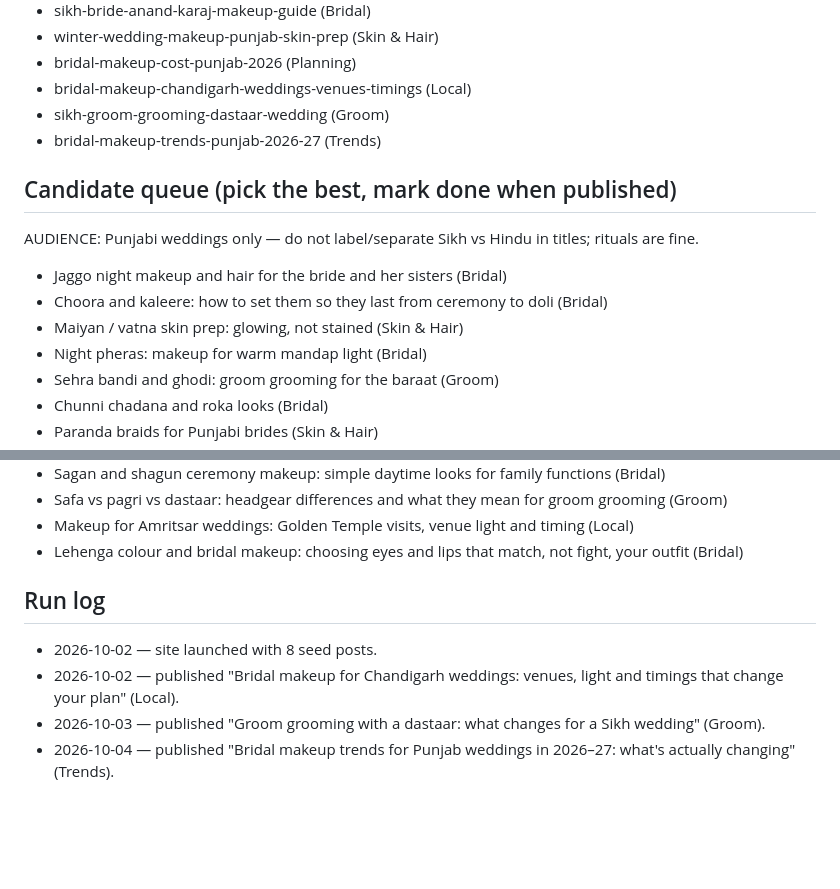
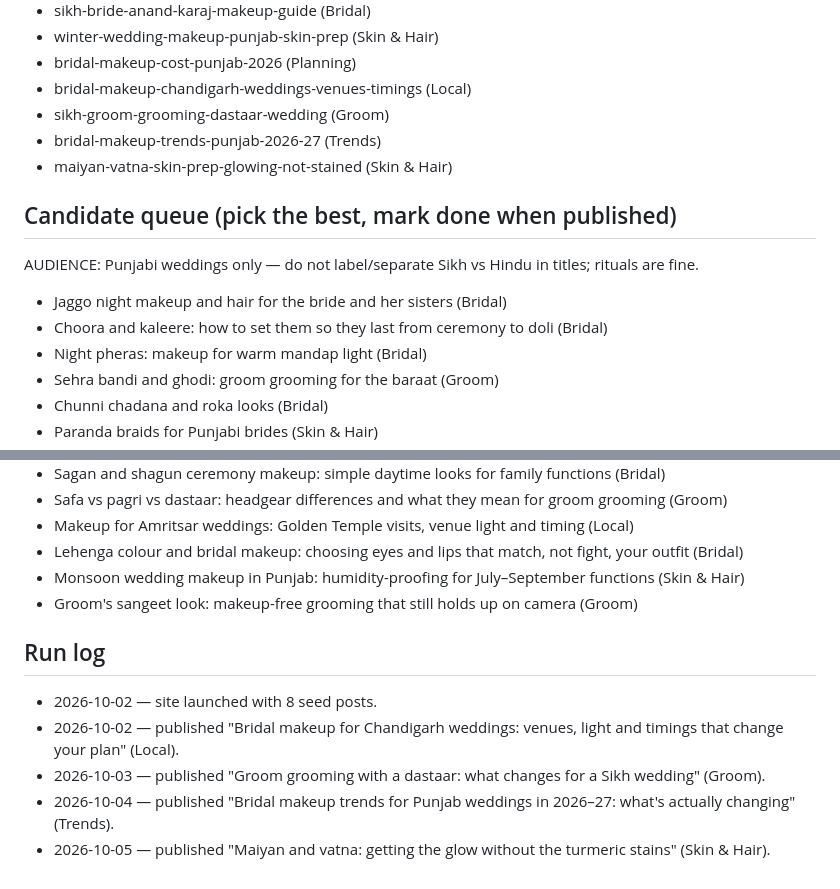
Before and after one commit to Zeabyte-Limited/rk-bridal, a Markdown page: seo-log.md, 2 parts joined by grey strips. GitHub-like rendering; blank space fills up the shorter version.

Commit message:
blog: Maiyan and vatna: getting the glow without the turmeric stains
Co-Authored-By: Claude Sonnet 5 <noreply@anthropic.com>
Claude-Session: https://claude.ai/code/session_01NPxGxgJgA7e18btKb8WHYi

```diff
--- a/seo-log.md
+++ b/seo-log.md
@@ -14,12 +14,12 @@ Daily blog agent: append one line per run. Keep the topic lists current to avoid
 - bridal-makeup-chandigarh-weddings-venues-timings (Local)
 - sikh-groom-grooming-dastaar-wedding (Groom)
 - bridal-makeup-trends-punjab-2026-27 (Trends)
+- maiyan-vatna-skin-prep-glowing-not-stained (Skin & Hair)
 
 ## Candidate queue (pick the best, mark done when published)
 AUDIENCE: Punjabi weddings only — do not label/separate Sikh vs Hindu in titles; rituals are fine.
 - Jaggo night makeup and hair for the bride and her sisters (Bridal)
 - Choora and kaleere: how to set them so they last from ceremony to doli (Bridal)
-- Maiyan / vatna skin prep: glowing, not stained (Skin & Hair)
 - Night pheras: makeup for warm mandap light (Bridal)
 - Sehra bandi and ghodi: groom grooming for the baraat (Groom)
 - Chunni chadana and roka looks (Bridal)
@@ -42,9 +42,12 @@ AUDIENCE: Punjabi weddings only — do not label/separate Sikh vs Hindu in title
 - Safa vs pagri vs dastaar: headgear differences and what they mean for groom grooming (Groom)
 - Makeup for Amritsar weddings: Golden Temple visits, venue light and timing (Local)
 - Lehenga colour and bridal makeup: choosing eyes and lips that match, not fight, your outfit (Bridal)
+- Monsoon wedding makeup in Punjab: humidity-proofing for July–September functions (Skin & Hair)
+- Groom's sangeet look: makeup-free grooming that still holds up on camera (Groom)
 
 ## Run log
 - 2026-10-02 — site launched with 8 seed posts.
 - 2026-10-02 — published "Bridal makeup for Chandigarh weddings: venues, light and timings that change your plan" (Local).
 - 2026-10-03 — published "Groom grooming with a dastaar: what changes for a Sikh wedding" (Groom).
 - 2026-10-04 — published "Bridal makeup trends for Punjab weddings in 2026–27: what's actually changing" (Trends).
+- 2026-10-05 — published "Maiyan and vatna: getting the glow without the turmeric stains" (Skin & Hair).
```
Also changed, not shown: 1 other file.
